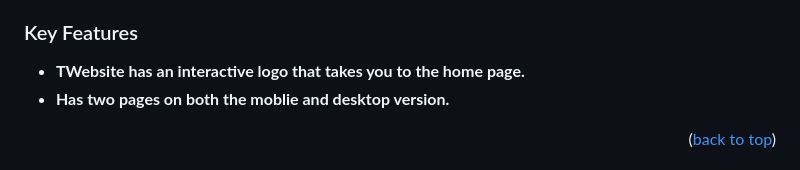
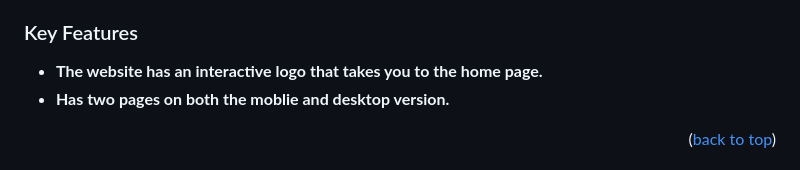
Before and after one commit to coderacheal/Safari-Retreat, a Markdown page: README.md, the part around the change printed below. Drawn GitHub-style.

```diff
--- a/README.md
+++ b/README.md
@@ -36,7 +36,7 @@
 
 ### Key Features <a name="Mobile Version of Portfolio"></a>
 
-- **TWebsite has an interactive logo that takes you to the home page.**
+- **The website has an interactive logo that takes you to the home page.**
 - **Has two pages on both the moblie and desktop version.**
 
 <p align="right">(<a href="#readme-top">back to top</a>)</p>
```
Also changed, not shown: other parts of README.md (+0 -2 lines).
